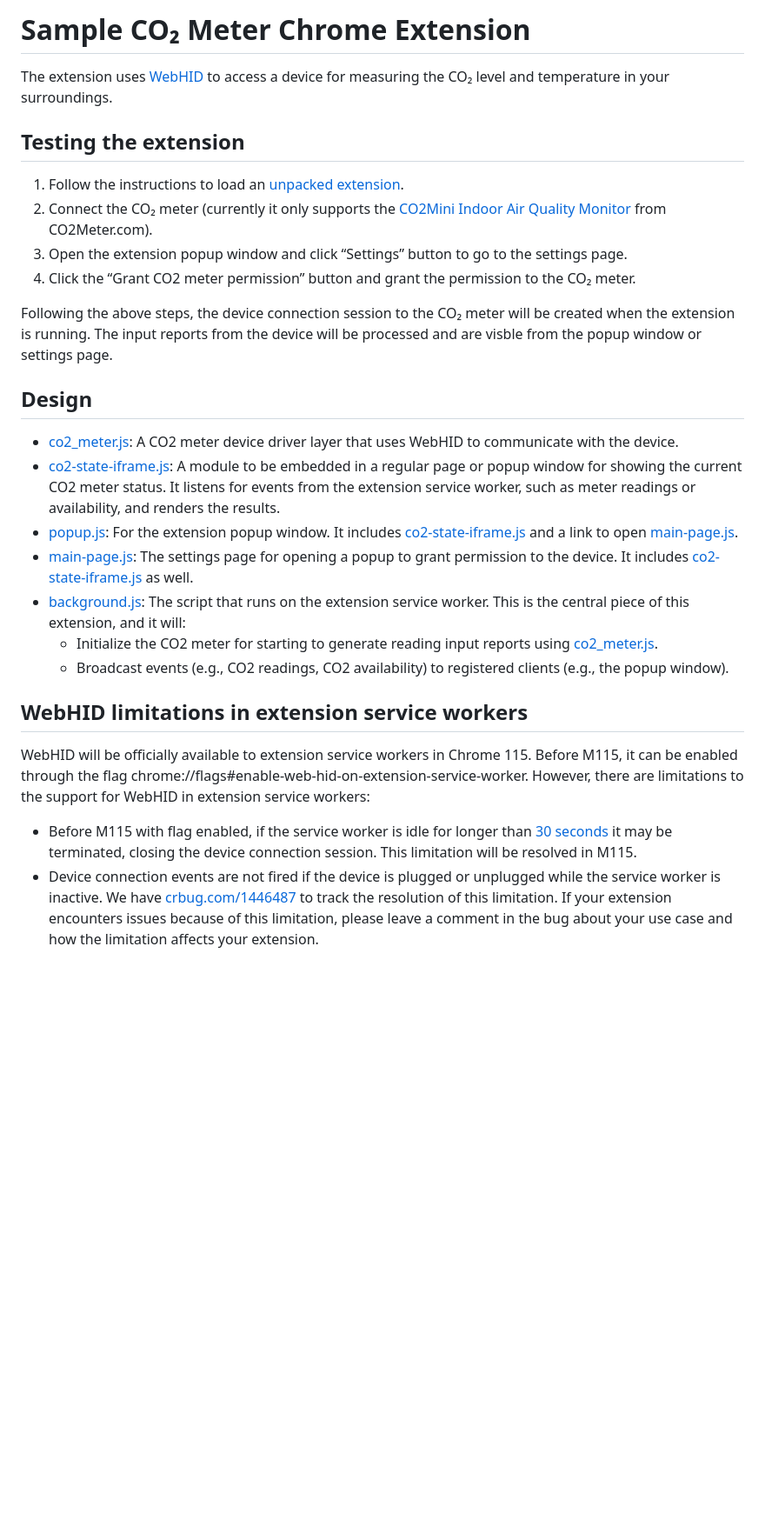
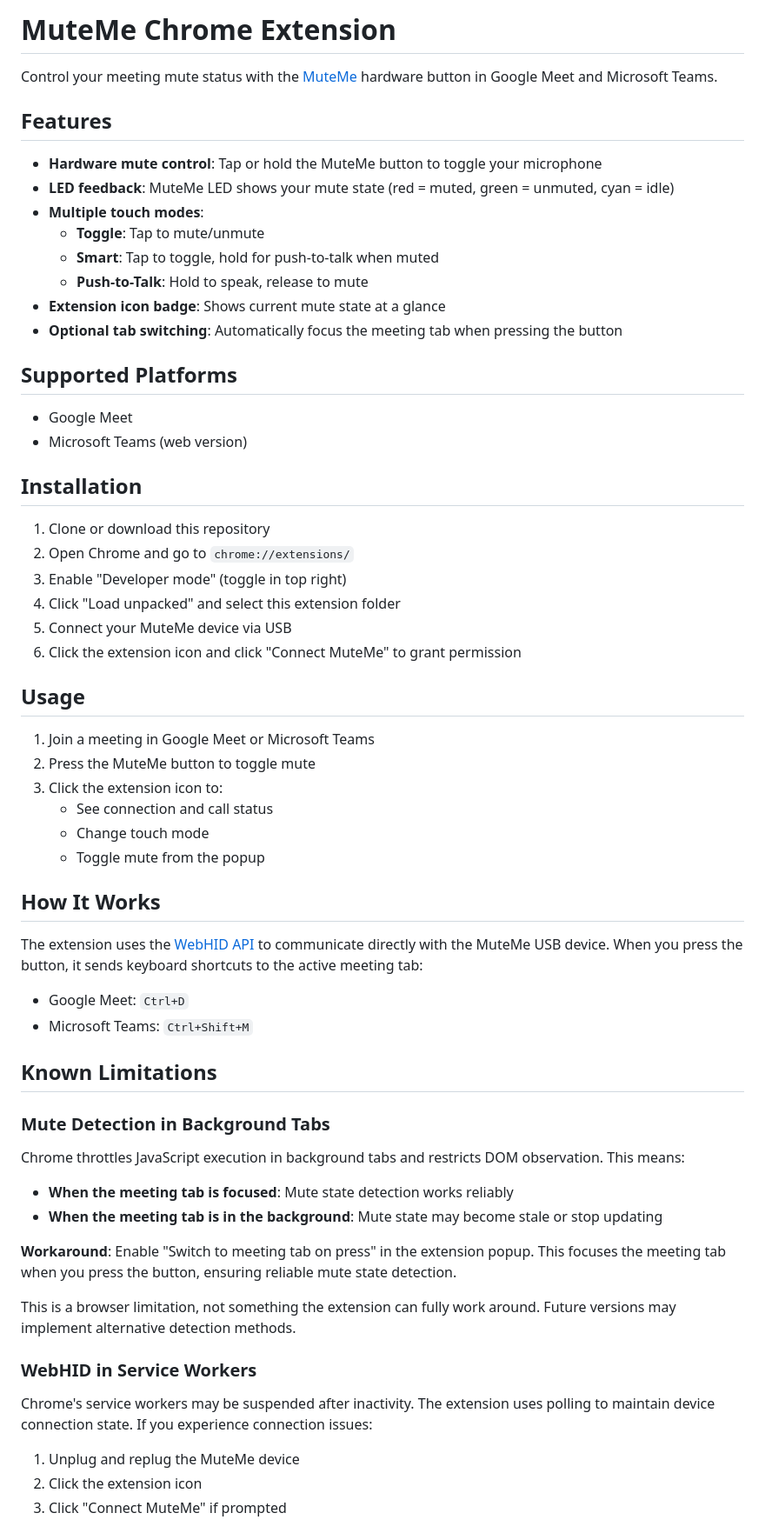
Before and after one commit to nalajcie/muteme-chrome-webhid-extension, a Markdown page: README.md, the part around one of its changes. Shown at 87% size. GitHub-like rendering; blank space fills up the shorter version.

Commit message:
update README and docs

```diff
--- a/README.md
+++ b/README.md
@@ -1,29 +1,64 @@
-# **Sample CO₂ Meter Chrome Extension**
+# MuteMe Chrome Extension
 
-The extension uses [WebHID](https://developer.chrome.com/en/articles/hid/) to access a device for measuring the CO₂ level and temperature in your surroundings.
+Control your meeting mute status with the [MuteMe](https://muteme.com/) hardware button in Google Meet and Microsoft Teams.
 
-## **Testing the extension**
+## Features
 
-1. Follow the instructions to load an [unpacked extension](https://developer.chrome.com/docs/extensions/mv3/getstarted/development-basics/#load-unpacked).
-2. Connect the CO₂ meter (currently it only supports the [CO2Mini Indoor Air Quality Monitor](https://www.co2meter.com/products/co2mini-co2-indoor-air-quality-monitor) from CO2Meter.com).
-3. Open the extension popup window and click “Settings” button to go to the settings page.
-4. Click the “Grant CO2 meter permission” button and grant the permission to the CO₂ meter.
+- **Hardware mute control**: Tap or hold the MuteMe button to toggle your microphone
+- **LED feedback**: MuteMe LED shows your mute state (red = muted, green = unmuted, cyan = idle)
+- **Multiple touch modes**:
+  - **Toggle**: Tap to mute/unmute
+  - **Smart**: Tap to toggle, hold for push-to-talk when muted
+  - **Push-to-Talk**: Hold to speak, release to mute
+- **Extension icon badge**: Shows current mute state at a glance
+- **Optional tab switching**: Automatically focus the meeting tab when pressing the button
 
-Following the above steps, the device connection session to the CO₂ meter will be created when the extension is running. The input reports from the device will be processed and are visble from the popup window or settings page.
+## Supported Platforms
 
-## **Design**
+- Google Meet
+- Microsoft Teams (web version)
 
-- [co2_meter.js](modules/co2_meter.js): A CO2 meter device driver layer that uses WebHID to communicate with the device.
-- [co2-state-iframe.js](./co2-state-iframe.js): A module to be embedded in a regular page or popup window for showing the current CO2 meter status. It listens for events from the extension service worker, such as meter readings or availability, and renders the results.
-- [popup.js](./popup.js): For the extension popup window. It includes [co2-state-iframe.js](./co2-state-iframe.js) and a link to open [main-page.js](./main-page.js).
-- [main-page.js](./main-page.js): The settings page for opening a popup to grant permission to the device. It includes [co2-state-iframe.js](./co2-state-iframe.js) as well.
-- [background.js](./background.js): The script that runs on the extension service worker. This is the central piece of this extension, and it will:
-  - Initialize the CO2 meter for starting to generate reading input reports using [co2_meter.js](modules/co2_meter.js).
-  - Broadcast events (e.g., CO2 readings, CO2 availability) to registered clients (e.g., the popup window).
+## Installation
 
-## **WebHID limitations in extension service workers**
+1. Clone or download this repository
+2. Open Chrome and go to `chrome://extensions/`
+3. Enable "Developer mode" (toggle in top right)
+4. Click "Load unpacked" and select this extension folder
+5. Connect your MuteMe device via USB
+6. Click the extension icon and click "Connect MuteMe" to grant permission
 
-WebHID will be officially available to extension service workers in Chrome 115. Before M115, it can be enabled through the flag chrome://flags#enable-web-hid-on-extension-service-worker. However, there are limitations to the support for WebHID in extension service workers:
+## Usage
 
-- Before M115 with flag enabled, if the service worker is idle for longer than [30 seconds](https://source.chromium.org/chromium/chromium/src/+/main:third_party/blink/public/mojom/service_worker/service_worker.mojom;l=150;drc=ff468ef351dc107e9bb92635914e3908d763cf29) it may be terminated, closing the device connection session. This limitation will be resolved in M115.
-- Device connection events are not fired if the device is plugged or unplugged while the service worker is inactive. We have [crbug.com/1446487](http://crbug.com/1446487) to track the resolution of this limitation. If your extension encounters issues because of this limitation, please leave a comment in the bug about your use case and how the limitation affects your extension.
+1. Join a meeting in Google Meet or Microsoft Teams
+2. Press the MuteMe button to toggle mute
+3. Click the extension icon to:
+   - See connection and call status
+   - Change touch mode
+   - Toggle mute from the popup
+
+## How It Works
+
+The extension uses the [WebHID API](https://developer.chrome.com/en/articles/hid/) to communicate directly with the MuteMe USB device. When you press the button, it sends keyboard shortcuts to the active meeting tab:
+- Google Meet: `Ctrl+D`
+- Microsoft Teams: `Ctrl+Shift+M`
+
+## Known Limitations
+
+### Mute Detection in Background Tabs
+
+Chrome throttles JavaScript execution in background tabs and restricts DOM observation. This means:
+
+- **When the meeting tab is focused**: Mute state detection works reliably
+- **When the meeting tab is in the background**: Mute state may become stale or stop updating
+
+**Workaround**: Enable "Switch to meeting tab on press" in the extension popup. This focuses the meeting tab when you press the button, ensuring reliable mute state detection.
+
+This is a browser limitation, not something the extension can fully work around. Future versions may implement alternative detection methods.
+
+### WebHID in Service Workers
+
+Chrome's service workers may be suspended after inactivity. The extension uses polling to maintain device connection state. If you experience connection issues:
+1. Unplug and replug the MuteMe device
+2. Click the extension icon
+3. Click "Connect MuteMe" if prompted
+
```
Also changed, not shown: other parts of README.md (+25 -0 lines), docs/implementation-plan.md (+121 -268 lines).
